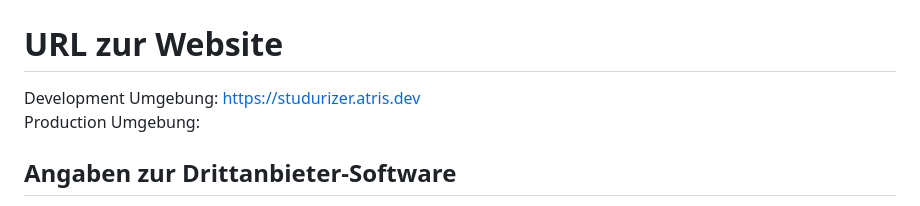
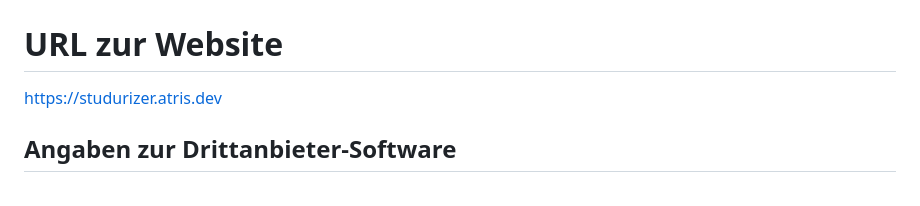
Before and after one commit to Johann110/Studurizer-Fallstudie-Software-Engineering, a Markdown page: README.md, the part around the change. GitHub-like rendering.

```diff
--- a/README.md
+++ b/README.md
@@ -2,8 +2,7 @@
 
 # URL zur Website
 
-Development Umgebung: [https://studurizer.atris.dev](https://studurizer.atris.dev)<br>
-Production Umgebung:
+[https://studurizer.atris.dev](https://studurizer.atris.dev)
 
 ## Angaben zur Drittanbieter-Software
 
```
